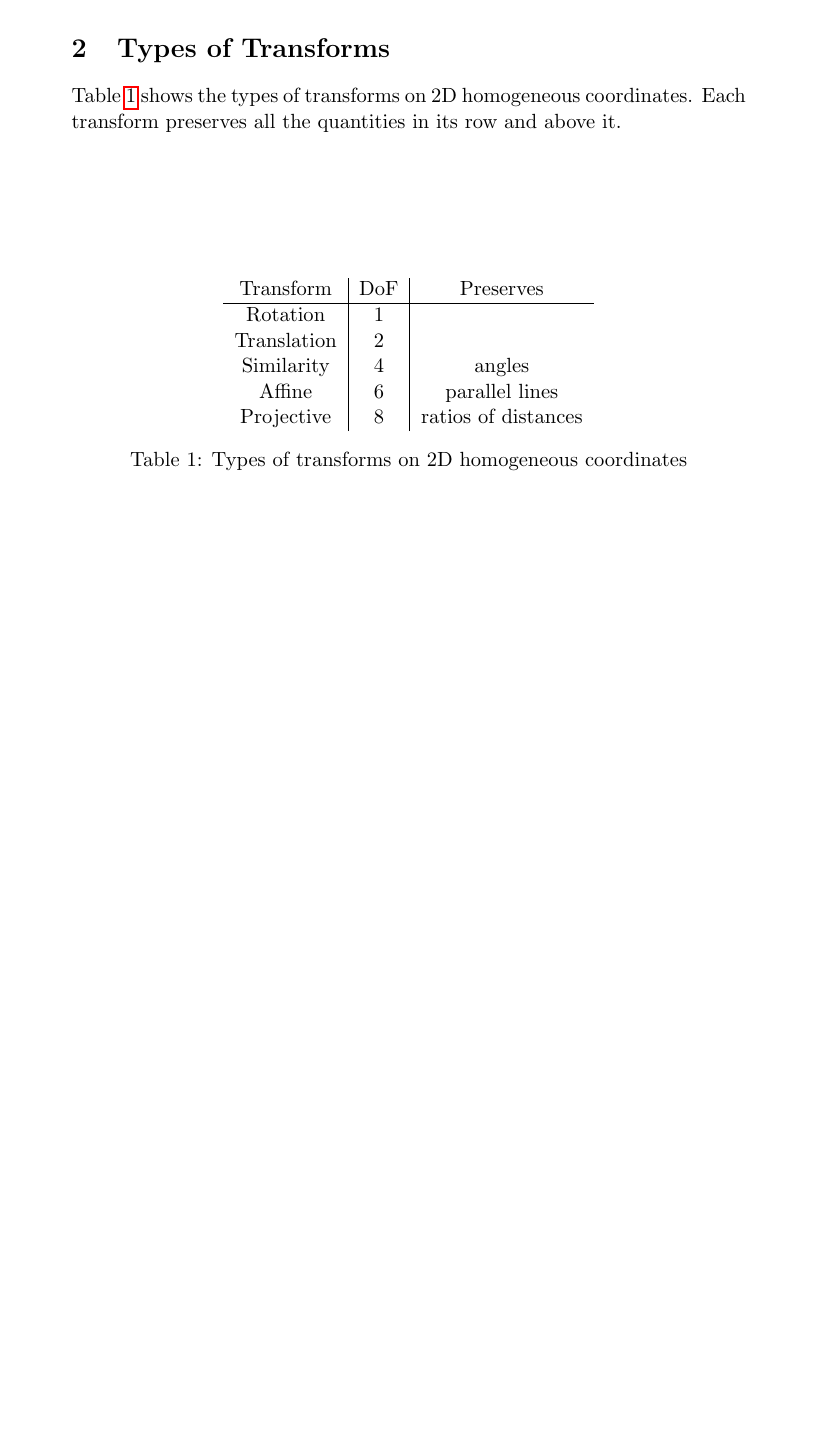
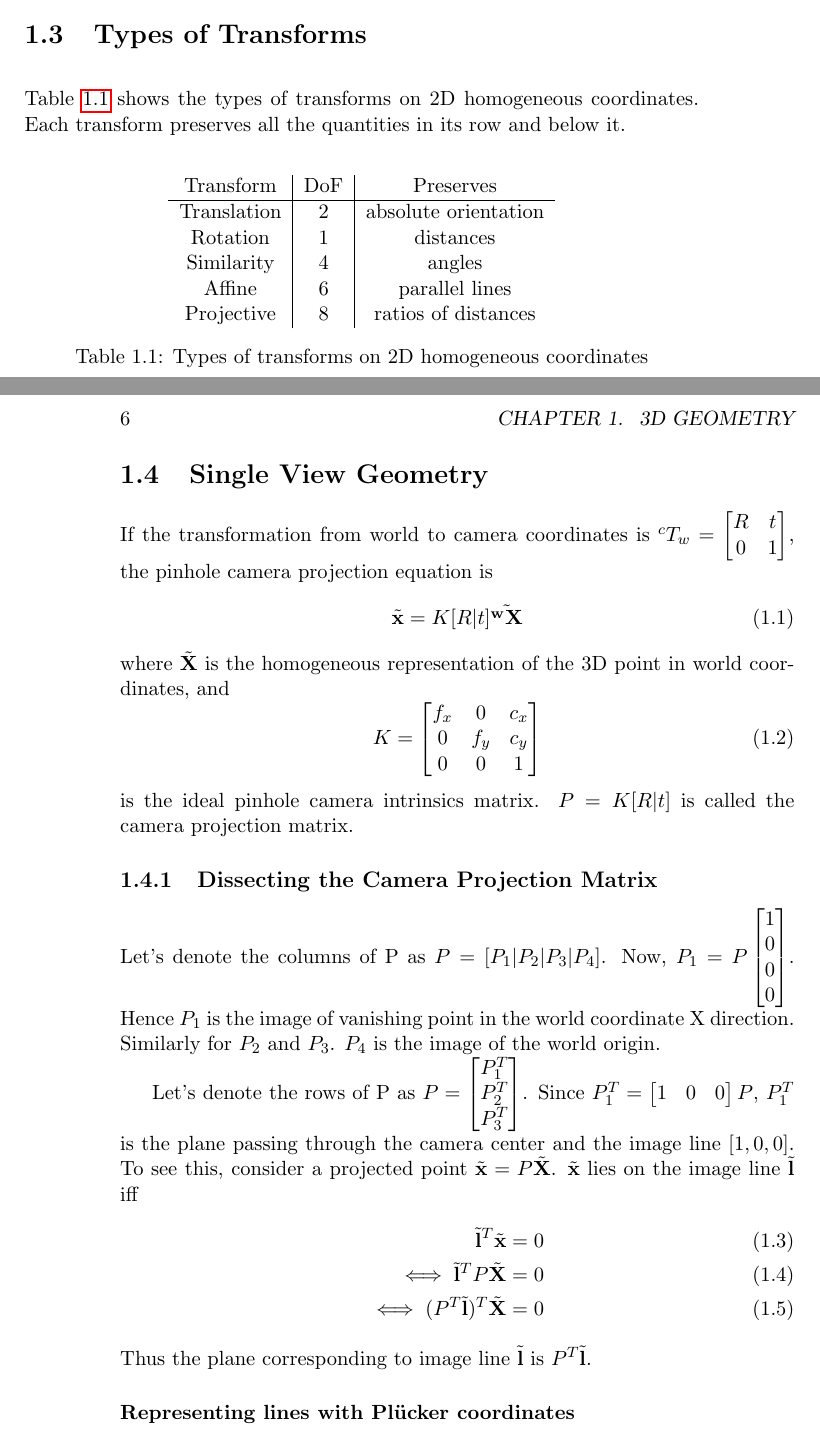
Before and after one commit to samarth-robo/interview-notes, a LaTeX book (notes.tex, which reads 3d_geom.tex): part of the page before the commit and two parts of pages 5 and 6 of 6 after it, the two joined at a grey line, cut so that both start at the same text, the shorter picture padded with empty space. Compiled offline with pdfLaTeX.

Commit message:
single-view geom

```diff
--- a/3d_geom.tex
+++ b/3d_geom.tex
@@ -3,15 +8,15 @@ $\homo{x} = [u, v, 1]$
 
 \section{Types of Transforms} \label{sec:3d_geom/transforms}
 
-Table~\ref{tab:transform_types} shows the types of transforms on 2D homogeneous coordinates. Each transform preserves all the quantities in its row and above it.
+Table~\ref{tab:transform_types} shows the types of transforms on 2D homogeneous coordinates. Each transform preserves all the quantities in its row and below it.
 
-\begin{table}
+\begin{table}[h!]
 \centering
 \begin{tabular}{c|c|c}
 Transform & DoF & Preserves\\
 \hline
-Rotation & 1 & \\
-Translation & 2 & \\
+Translation & 2 & absolute orientation \\
+Rotation & 1 & distances \\
 Similarity & 4 & angles \\
 Affine & 6 & parallel lines \\
 Projective & 8 & ratios of distances\\
@@ -19,3 +24,34 @@ Projective & 8 & ratios of distances\\
 \caption{Types of transforms on 2D homogeneous coordinates}
 \label{tab:transform_types}
 \end{table}
+
+\section{Single View Geometry}
+
+If the transformation from world to camera coordinates is $^cT_w = \begin{bmatrix}R & t \\0 & 1 \end{bmatrix}$, the pinhole camera projection equation is
+\begin{equation}
+\homo{x} = K [R | t] \homo{^wX}
+\end{equation}
+where $\homo{X}$ is the homogeneous representation of the 3D point in world coordinates, and
+\begin{equation}
+K = \begin{bmatrix}
+f_x & 0   & c_x\\
+0   & f_y & c_y\\
+0   & 0   & 1
+\end{bmatrix}
+\end{equation}
+is the ideal pinhole camera intrinsics matrix. $P = K[R | t]$ is called the camera projection matrix.
+
+\subsection{Dissecting the Camera Projection Matrix}
+Let's denote the columns of P as $P = [P_1 | P_2 | P_3 | P_4]$. Now, $P_1 = P \begin{bmatrix}1\\0\\0\\0\end{bmatrix}$. Hence $P_1$ is the image of vanishing point in the world
+coordinate X direction. Similarly for $P_2$ and $P_3$. $P_4$ is the image of the world origin.
+
+Let's denote the rows of P as $P = \begin{bmatrix}P_1^T\\P_2^T\\P_3^T\end{bmatrix}$. Since $P_1^T = \begin{bmatrix}1 & 0 & 0\end{bmatrix}P$, $P_1^T$ is the plane passing
+through the camera center and the image line $[1, 0, 0]$. To see this, consider a projected point $\homo{x} = P \homo{X}$. \homo{x} lies on the image line \homo{l} iff
+\begin{align}
+\homo{l}^T\homo{x} &= 0\\
+\iff \homo{l}^TP\homo{X} &= 0\\
+\iff (P^T\homo{l})^T\homo{X} &= 0
+\end{align}
+Thus the plane corresponding to image line \homo{l} is $P^T\homo{l}$.
+
+\subsubsection{Representing lines with Pl\"ucker coordinates}
--- a/notes.tex
+++ b/notes.tex
@@ -1,4 +1,5 @@
-\documentclass[11pt, letterpaper]{article}
+\documentclass[11pt, letterpaper]{book}
+\usepackage{amsmath}
 \usepackage{hyperref}
 
 \title{Computer Vision, 3D Geometry and Machine Learning Notes}
```
Also changed, not shown: notes.pdf, 3d_geom.tex (7 more changed lines), notes.tex (2 more changed lines).
